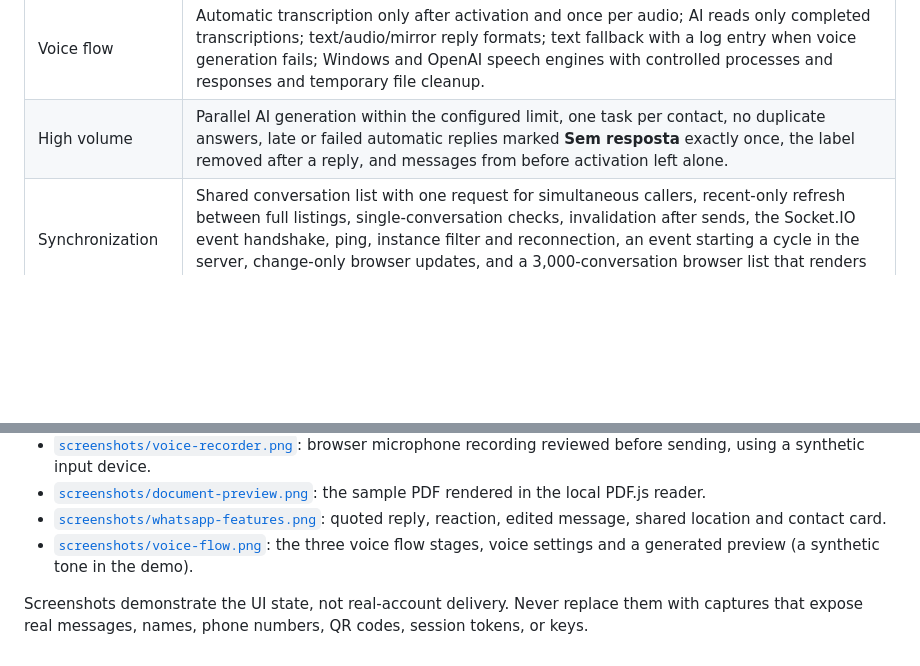
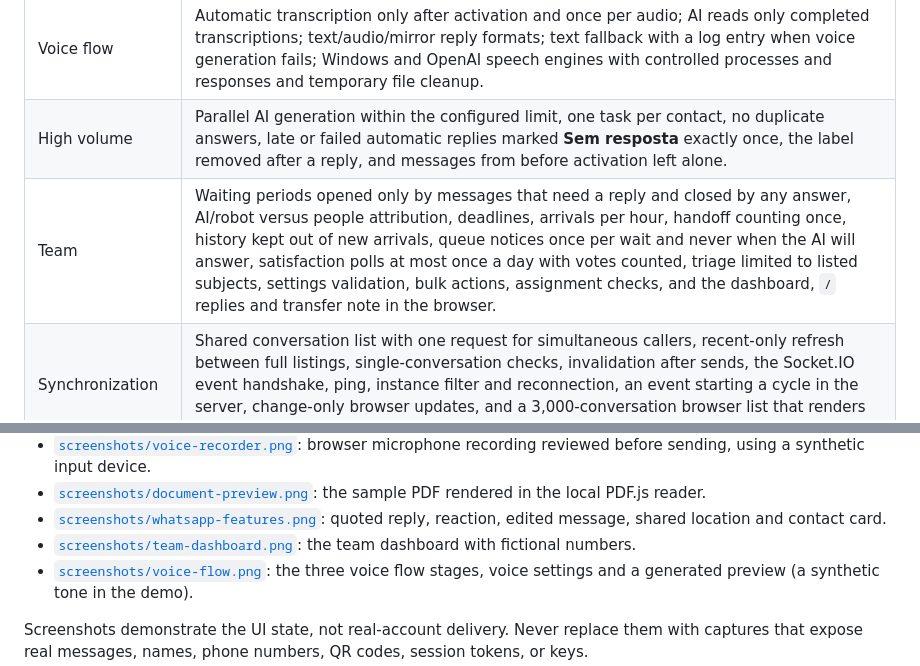
Before and after one commit to helberjf/whatsapp-ai-local, a Markdown page: docs/testing.md, 2 parts joined by grey strips. Rendered like a GitHub page; blank space fills up the shorter version.

```diff
--- a/docs/testing.md
+++ b/docs/testing.md
@@ -55,6 +55,7 @@ Keep large local models unloaded while running the suites. With Ollama models re
 | WhatsApp operations | Normalized reactions, quotes, edits, locations and contact cards; quotes built from the connector's original message; voice notes, reactions, edits and native archive/unread/block applied only after connector confirmation; pin limit, mute periods, starred messages, presence preference, profile and privacy validation. |
 | Voice flow | Automatic transcription only after activation and once per audio; AI reads only completed transcriptions; text/audio/mirror reply formats; text fallback with a log entry when voice generation fails; Windows and OpenAI speech engines with controlled processes and responses and temporary file cleanup. |
 | High volume | Parallel AI generation within the configured limit, one task per contact, no duplicate answers, late or failed automatic replies marked **Sem resposta** exactly once, the label removed after a reply, and messages from before activation left alone. |
+| Team | Waiting periods opened only by messages that need a reply and closed by any answer, AI/robot versus people attribution, deadlines, arrivals per hour, handoff counting once, history kept out of new arrivals, queue notices once per wait and never when the AI will answer, satisfaction polls at most once a day with votes counted, triage limited to listed subjects, settings validation, bulk actions, assignment checks, and the dashboard, `/` replies and transfer note in the browser. |
 | Synchronization | Shared conversation list with one request for simultaneous callers, recent-only refresh between full listings, single-conversation checks, invalidation after sends, the Socket.IO event handshake, ping, instance filter and reconnection, an event starting a cycle in the server, change-only browser updates, and a 3,000-conversation browser list that renders only visible rows. |
 | Transcription queue | Several audios at the same time within the configured limit, a configurable queue size, and the optional faster-whisper engine with its missing-package message. |
 | Storage | One-time import into `data/central.sqlite` from the previous `atendimento.sqlite`, `atendimento.json`, `knowledge.json`, `produtos.json` and the knowledge text, product photo and vector folders (kept as `.migrado`), independent read snapshots, nothing written when an update fails, only the changed item rewritten, removals and reopening, ordered concurrent updates, JSON kept for the smaller files, and pruning of old reservations only. |
@@ -80,6 +81,7 @@ The README screenshots are captured from this environment. Normal browser runs w
 - [`screenshots/voice-recorder.png`](screenshots/voice-recorder.png): browser microphone recording reviewed before sending, using a synthetic input device.
 - [`screenshots/document-preview.png`](screenshots/document-preview.png): the sample PDF rendered in the local PDF.js reader.
 - [`screenshots/whatsapp-features.png`](screenshots/whatsapp-features.png): quoted reply, reaction, edited message, shared location and contact card.
+- [`screenshots/team-dashboard.png`](screenshots/team-dashboard.png): the team dashboard with fictional numbers.
 - [`screenshots/voice-flow.png`](screenshots/voice-flow.png): the three voice flow stages, voice settings and a generated preview (a synthetic tone in the demo).
 
 Screenshots demonstrate the UI state, not real-account delivery. Never replace them with captures that expose real messages, names, phone numbers, QR codes, session tokens, or keys.
```
Also changed, not shown: README.md (+22 -0 lines), docs/screenshots/team-dashboard.png (added), 11 other files.
